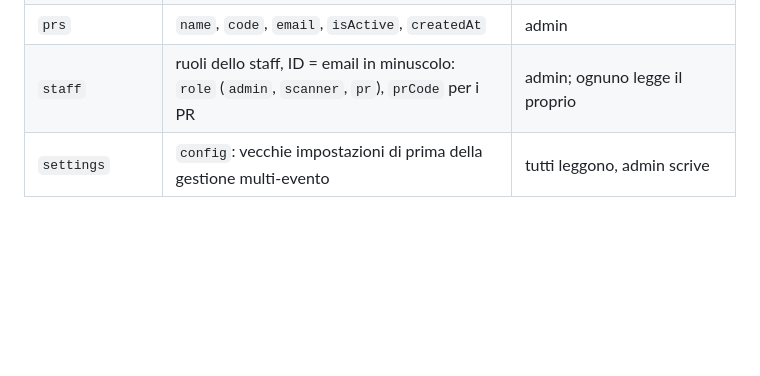
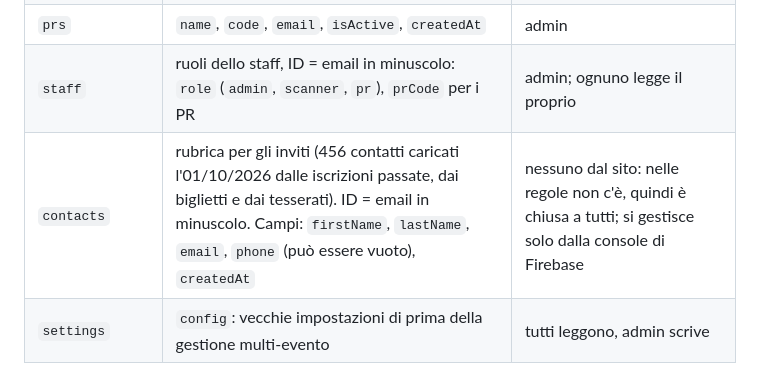
Before and after one commit to Alkadimou/dlbp-website, a Markdown page: README.md, the part around the change. GitHub-like rendering; blank space fills up the shorter version.

Commit message:
README: collezione contacts (rubrica per gli inviti)
Co-Authored-By: Claude Opus 5.5 <noreply@anthropic.com>

```diff
--- a/README.md
+++ b/README.md
@@ -242,6 +242,7 @@ Tutte hanno la versione fissa, così un aggiornamento esterno non può rompere i
 | `registrations` | un iscritto per evento. ID = `<eventId>_<hash dell'email>`, così la stessa email non può iscriversi due volte. Campi: `name` (= `first_name` + " " + `last_name`), `first_name`, `last_name`, `email`, `eventId`, `invited_by` (codice PR), `status`, `checked_in`, `check_in_time`, `email_sent`, `privacy_consent`, `timestamp` | il pubblico può solo creare (non per gli eventi con capienza 0) e poi segnare `email_sent` da false a true; admin tutto; scanner legge e segna l'ingresso; il PR legge solo i propri iscritti |
 | `prs` | `name`, `code`, `email`, `isActive`, `createdAt` | admin |
 | `staff` | ruoli dello staff, ID = email in minuscolo: `role` (`admin`, `scanner`, `pr`), `prCode` per i PR | admin; ognuno legge il proprio |
+| `contacts` | rubrica per gli inviti (456 contatti caricati l'01/10/2026 dalle iscrizioni passate, dai biglietti e dai tesserati). ID = email in minuscolo. Campi: `firstName`, `lastName`, `email`, `phone` (può essere vuoto), `createdAt` | nessuno dal sito: nelle regole non c'è, quindi è chiusa a tutti; si gestisce solo dalla console di Firebase |
 | `settings` | `config`: vecchie impostazioni di prima della gestione multi-evento | tutti leggono, admin scrive |
 
 **Note sulle iscrizioni:**
```
